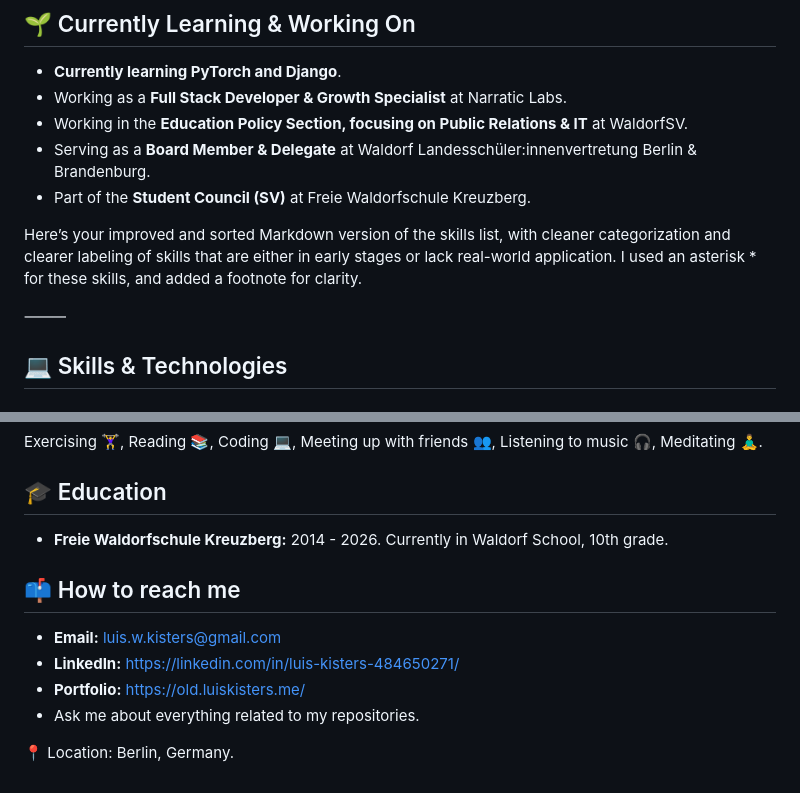
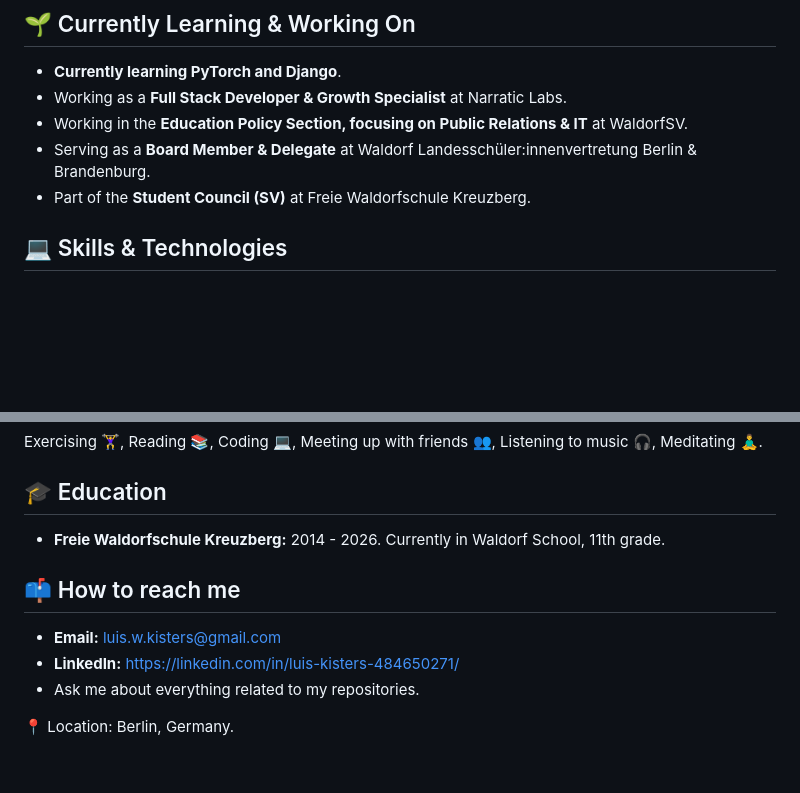
Before and after one commit to luisKisters/luisKisters, a Markdown page: README.md, 2 parts joined by grey strips. Rendered like a GitHub page; blank space fills up the shorter version.

Commit message:
chore: updated README.md

```diff
--- a/README.md
+++ b/README.md
@@ -17,10 +17,6 @@ I gained enriching experience during an internship at Gärtnerei Rengoldshausen,
 *   Working in the **Education Policy Section, focusing on Public Relations & IT** at WaldorfSV.
 *   Serving as a **Board Member & Delegate** at Waldorf Landesschüler:innenvertretung Berlin & Brandenburg.
 *   Part of the **Student Council (SV)** at Freie Waldorfschule Kreuzberg.
-
-Here’s your improved and sorted Markdown version of the skills list, with cleaner categorization and clearer labeling of skills that are either in early stages or lack real-world application. I used an asterisk * for these skills, and added a footnote for clarity.
-
-⸻
 
 ## 💻 Skills & Technologies
 
@@ -62,13 +58,12 @@ Exercising 🏋️‍♀️, Reading 📚, Coding 💻, Meeting up with friends
 
 ## 🎓 Education
 
-*   **Freie Waldorfschule Kreuzberg:** 2014 - 2026. Currently in Waldorf School, 10th grade.
+*   **Freie Waldorfschule Kreuzberg:** 2014 - 2026. Currently in Waldorf School, 11th grade.
 
 ## 📫 How to reach me
 
 *   **Email:** luis.w.kisters@gmail.com
 *   **LinkedIn:** https://linkedin.com/in/luis-kisters-484650271/
-*   **Portfolio:** https://old.luiskisters.me/
 *   Ask me about everything related to my repositories.
 
 📍 Location: Berlin, Germany.
```
